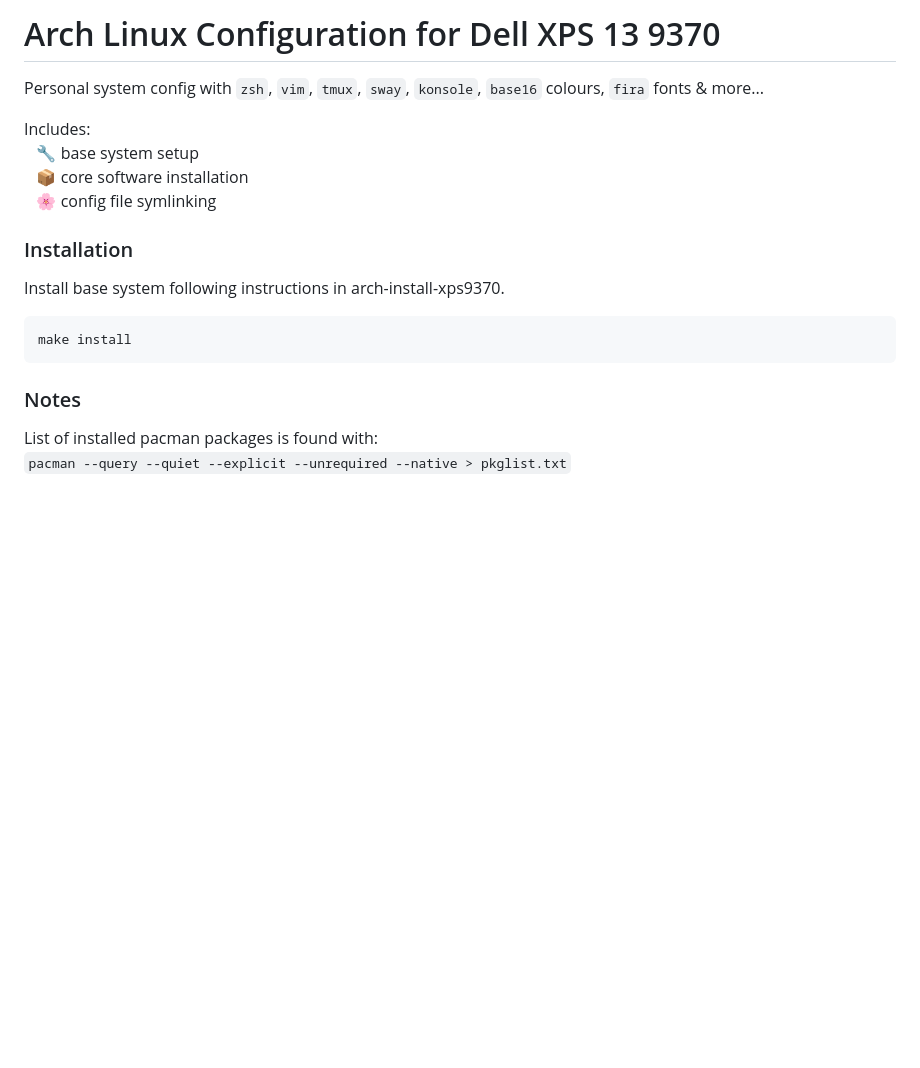
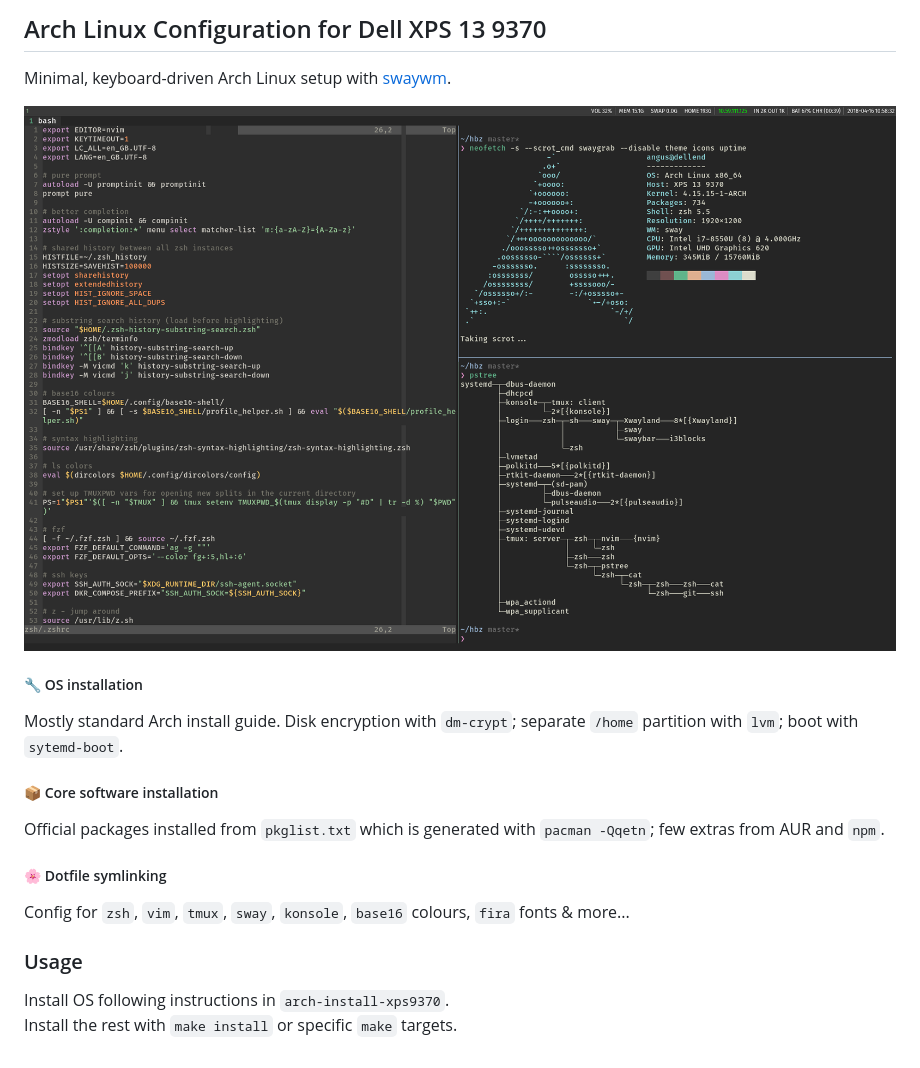
Before and after one commit to angusjfw/hbz, a Markdown page: README.md, the part around the change. GitHub-like rendering; pictures changed too: screenshot-2018-04-16.png (added); blank space fills up the shorter version.

Commit message:
Improves README and install instructions.

````diff
--- a/README.md
+++ b/README.md
@@ -1,18 +1,20 @@
-# Arch Linux Configuration for Dell XPS 13 9370
-Personal system config with `zsh`, `vim`, `tmux`, `sway`, `konsole`, `base16`
-colours, `fira` fonts & more...
+## Arch Linux Configuration for Dell XPS 13 9370
+Minimal, keyboard-driven Arch Linux setup with [swaywm](http://swaywm.org/).
 
-Includes:
-&nbsp;&nbsp; 🔧 base system setup
-&nbsp;&nbsp; 📦 core software installation
-&nbsp;&nbsp; 🌸 config file symlinking
+![screenshot](https://github.com/angusjfw/hbz/raw/master/screenshot-2018-04-16.png)
 
-### Installation
-Install base system following instructions in arch-install-xps9370.
-```
-make install
-```
+##### 🔧 OS installation
+Mostly standard Arch install guide. Disk encryption with `dm-crypt`; separate
+`/home` partition with `lvm`; boot with `sytemd-boot`.
 
-### Notes
-List of installed pacman packages is found with:
-  `pacman --query --quiet --explicit --unrequired --native > pkglist.txt`
+##### 📦 Core software installation
+Official packages installed from `pkglist.txt` which is generated with
+`pacman -Qqetn`; few extras from AUR and `npm`.
+
+##### 🌸 Dotfile symlinking
+Config for `zsh`, `vim`, `tmux`, `sway`, `konsole`, `base16` colours, `fira`
+fonts & more...
+
+### Usage
+Install OS following instructions in `arch-install-xps9370`.
+Install the rest with `make install` or specific `make` targets.
````
Also changed, not shown: 1 other file.
